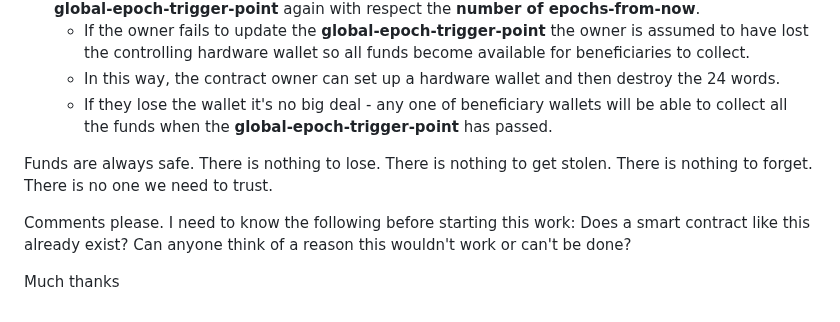
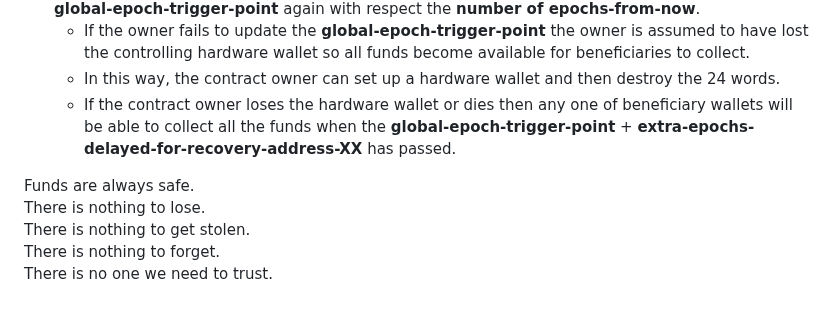
Before and after one commit to johnshearing/SmartWallet, a Markdown page: README.md, the part around the change. GitHub-like rendering.

```diff
--- a/README.md
+++ b/README.md
@@ -65,19 +65,10 @@ The contract works as follows:
 * Then, before the month has passed, the owner must send a transaction to the contract updating the **global-epoch-trigger-point** again with respect the **number of epochs-from-now**.
   * If the owner fails to update the **global-epoch-trigger-point** the owner is assumed to have lost the controlling hardware wallet so all funds become available for beneficiaries to collect.
   * In this way, the contract owner can set up a hardware wallet and then destroy the 24 words.
-  * If they lose the wallet it's no big deal - any one of beneficiary wallets will be able to collect all the funds when the **global-epoch-trigger-point** has passed.
+  * If the contract owner loses the hardware wallet or dies then any one of beneficiary wallets will be able to collect all the funds when the **global-epoch-trigger-point** + **extra-epochs-delayed-for-recovery-address-XX** has passed.
 
 Funds are always safe.
 There is nothing to lose.
 There is nothing to get stolen.
 There is nothing to forget.
 There is no one we need to trust.
-
-
-
-Comments please.
-I need to know the following before starting this work:
-Does a smart contract like this already exist?
-Can anyone think of a reason this wouldn't work or can't be done?
-
-Much thanks
```
